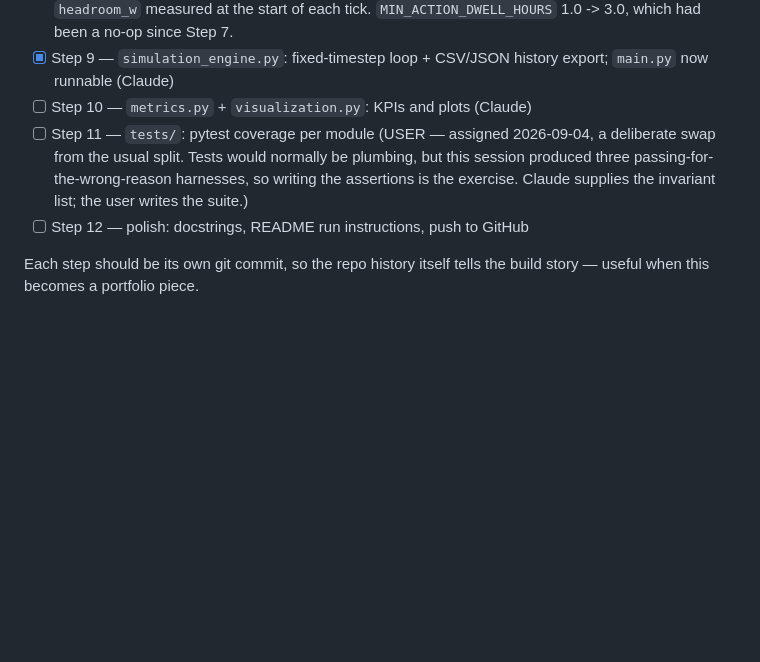
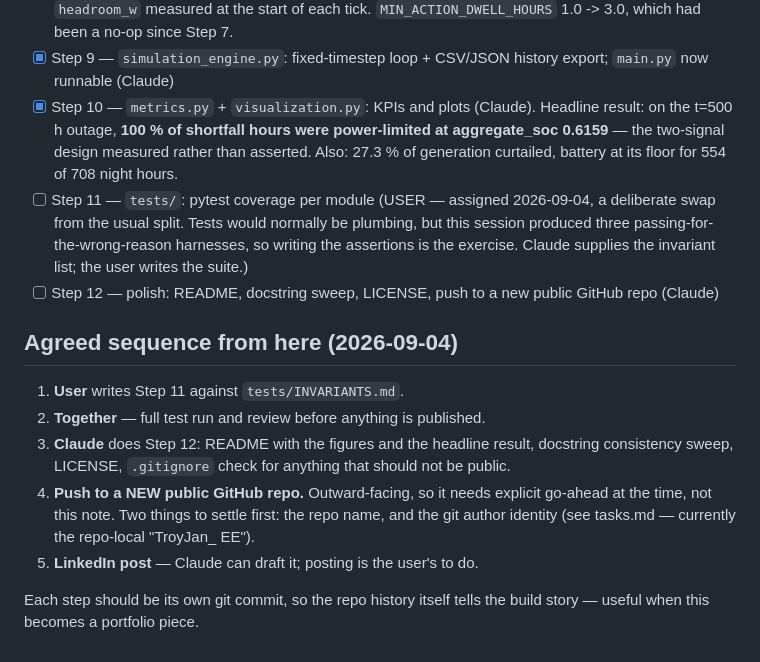
Before and after one commit to troyfrancoceldran-ctrl/Autonomous-lunar-power-grid, a Markdown page: PROGRESS.md, the part around the change. GitHub-like rendering; blank space fills up the shorter version.

Commit message:
docs: tick Step 10 and record the agreed sequence through publication
Co-Authored-By: Claude Opus 5 <noreply@anthropic.com>
Claude-Session: https://claude.ai/code/session_018WPQV3fPrJhX3Vq3ozraXM

```diff
--- a/PROGRESS.md
+++ b/PROGRESS.md
@@ -30,9 +30,21 @@ Authors are Troy Celdran with JARVIS (Claude Opus 5) as co-author.
       - the two-signal control contract: capacity-weighted `aggregate_soc` + `shortfall_w`
 - [x] Step 8 — `power_bus.py`: per-tick measure/decide/dispatch/record (Claude). Exposed defect D-01 in the W04 control contract — the shortfall signal was stale by construction; replaced with a signed `headroom_w` measured at the start of each tick. `MIN_ACTION_DWELL_HOURS` 1.0 -> 3.0, which had been a no-op since Step 7.
 - [x] Step 9 — `simulation_engine.py`: fixed-timestep loop + CSV/JSON history export; `main.py` now runnable (Claude)
-- [ ] Step 10 — `metrics.py` + `visualization.py`: KPIs and plots (Claude)
+- [x] Step 10 — `metrics.py` + `visualization.py`: KPIs and plots (Claude). Headline result: on the t=500 h outage, **100 % of shortfall hours were power-limited at aggregate_soc 0.6159** — the two-signal design measured rather than asserted. Also: 27.3 % of generation curtailed, battery at its floor for 554 of 708 night hours.
 - [ ] Step 11 — `tests/`: pytest coverage per module (USER — assigned 2026-09-04, a deliberate swap from the usual split. Tests would normally be plumbing, but this session produced three passing-for-the-wrong-reason harnesses, so writing the assertions is the exercise. Claude supplies the invariant list; the user writes the suite.)
-- [ ] Step 12 — polish: docstrings, README run instructions, push to GitHub
+- [ ] Step 12 — polish: README, docstring sweep, LICENSE, push to a new public GitHub repo (Claude)
+
+## Agreed sequence from here (2026-09-04)
+1. **User** writes Step 11 against `tests/INVARIANTS.md`.
+2. **Together** — full test run and review before anything is published.
+3. **Claude** does Step 12: README with the figures and the headline result,
+   docstring consistency sweep, LICENSE, `.gitignore` check for anything that
+   should not be public.
+4. **Push to a NEW public GitHub repo.** Outward-facing, so it needs explicit
+   go-ahead at the time, not this note. Two things to settle first: the repo
+   name, and the git author identity (see tasks.md — currently the repo-local
+   "TroyJan_ EE").
+5. **LinkedIn post** — Claude can draft it; posting is the user's to do.
 
 Each step should be its own git commit, so the repo history itself tells
 the build story — useful when this becomes a portfolio piece.
```
